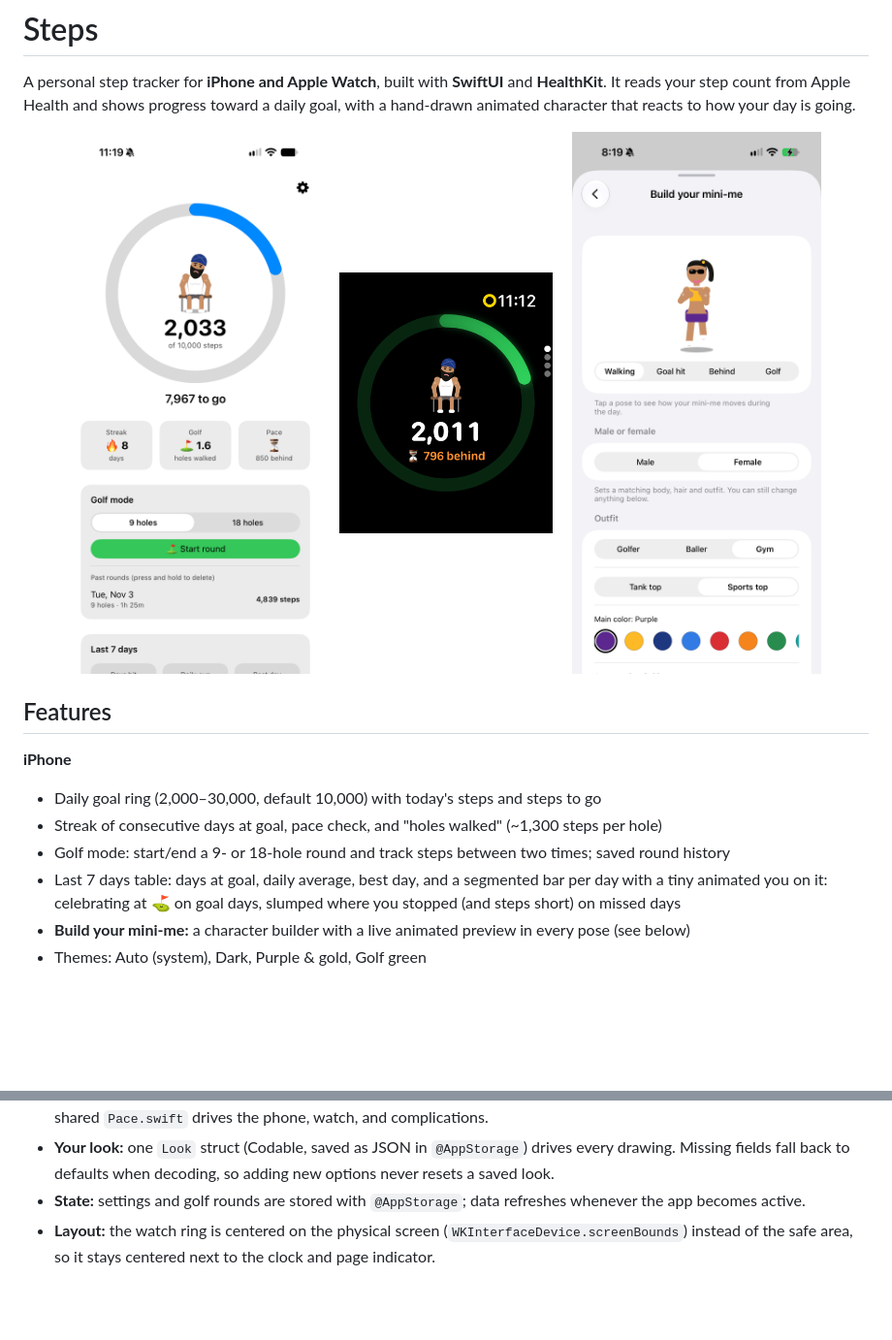
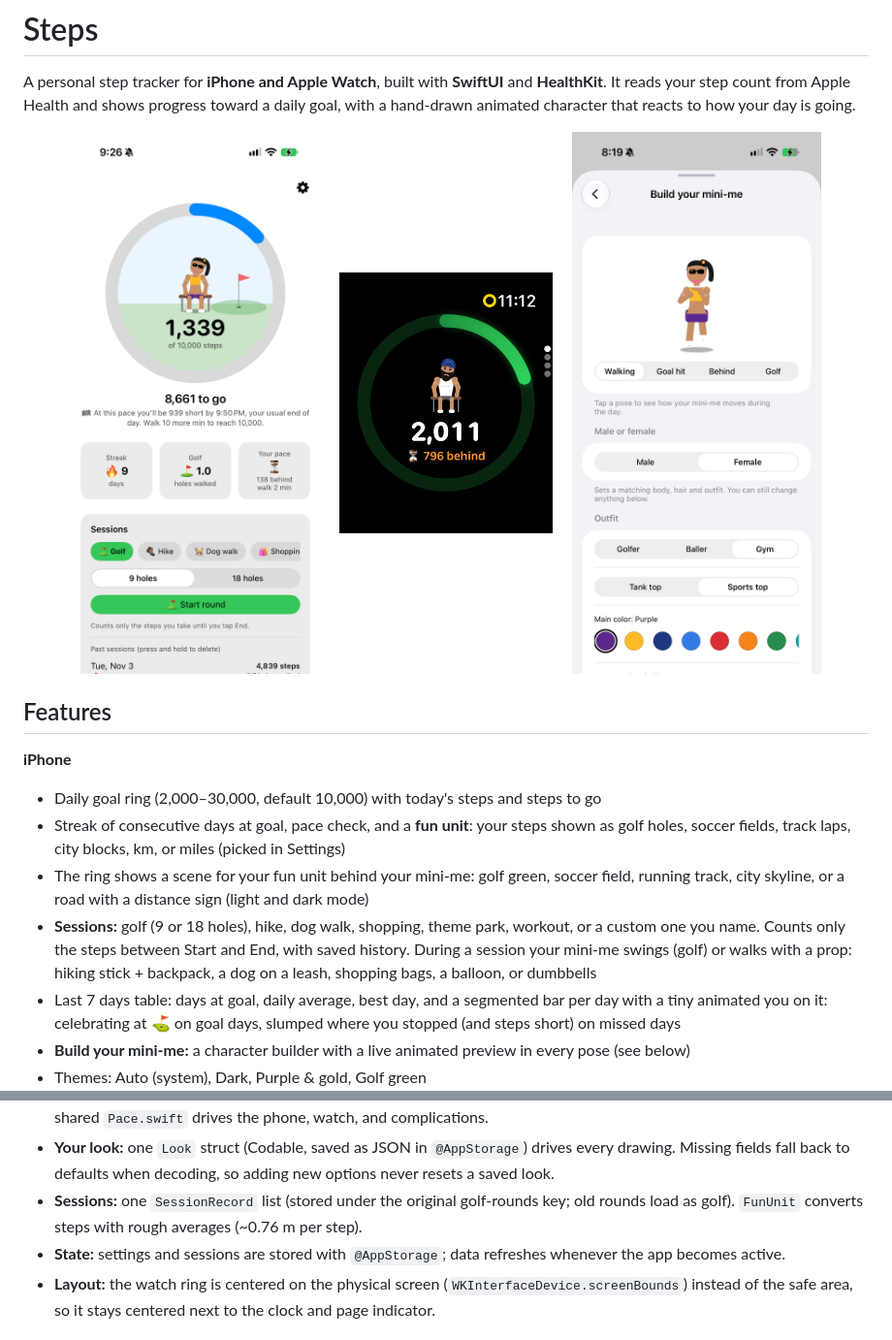
Before and after one commit to jappreets-stack/OnPace, a Markdown page: README.md, 2 parts joined by grey strips. Shown at 97% size. GitHub-like rendering; pictures changed too: Screenshots/iphone-main.png; blank space fills up the shorter version.

```diff
--- a/README.md
+++ b/README.md
@@ -16,8 +16,13 @@ a hand-drawn animated character that reacts to how your day is going.
 
 **iPhone**
 - Daily goal ring (2,000–30,000, default 10,000) with today's steps and steps to go
-- Streak of consecutive days at goal, pace check, and "holes walked" (~1,300 steps per hole)
-- Golf mode: start/end a 9- or 18-hole round and track steps between two times; saved round history
+- Streak of consecutive days at goal, pace check, and a **fun unit**: your steps shown as golf holes,
+  soccer fields, track laps, city blocks, km, or miles (picked in Settings)
+- The ring shows a scene for your fun unit behind your mini-me: golf green, soccer field, running track,
+  city skyline, or a road with a distance sign (light and dark mode)
+- **Sessions:** golf (9 or 18 holes), hike, dog walk, shopping, theme park, workout, or a custom one you name.
+  Counts only the steps between Start and End, with saved history. During a session your mini-me swings
+  (golf) or walks with a prop: hiking stick + backpack, a dog on a leash, shopping bags, a balloon, or dumbbells
 - Last 7 days table: days at goal, daily average, best day, and a segmented bar per day with a tiny
   animated you on it: celebrating at ⛳ on goal days, slumped where you stopped (and steps short) on missed days
 - **Build your mini-me:** a character builder with a live animated preview in every pose
@@ -60,7 +71,9 @@ a hand-drawn animated character that reacts to how your day is going.
   minutes of walking would close the gap). One shared `Pace.swift` drives the phone, watch, and complications.
 - **Your look:** one `Look` struct (Codable, saved as JSON in `@AppStorage`) drives every drawing.
   Missing fields fall back to defaults when decoding, so adding new options never resets a saved look.
-- **State:** settings and golf rounds are stored with `@AppStorage`; data refreshes whenever the app becomes active.
+- **Sessions:** one `SessionRecord` list (stored under the original golf-rounds key; old rounds
+  load as golf). `FunUnit` converts steps with rough averages (~0.76 m per step).
+- **State:** settings and sessions are stored with `@AppStorage`; data refreshes whenever the app becomes active.
 - **Layout:** the watch ring is centered on the physical screen (`WKInterfaceDevice.screenBounds`)
   instead of the safe area, so it stays centered next to the clock and page indicator.
 
```
Also changed, not shown: other parts of README.md (+7 -1 lines), Screenshots/props.png (added), Screenshots/scenes.png (added), 3 other files.
